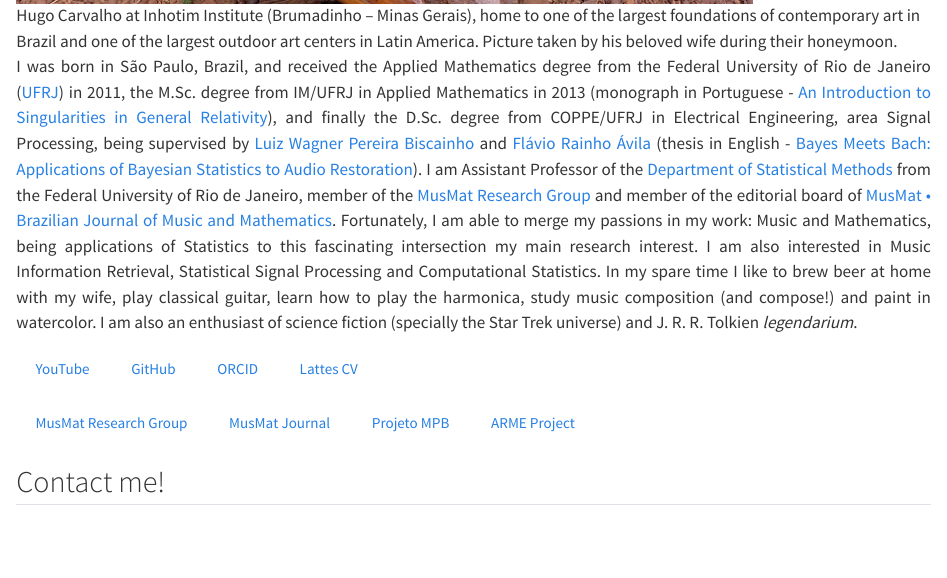
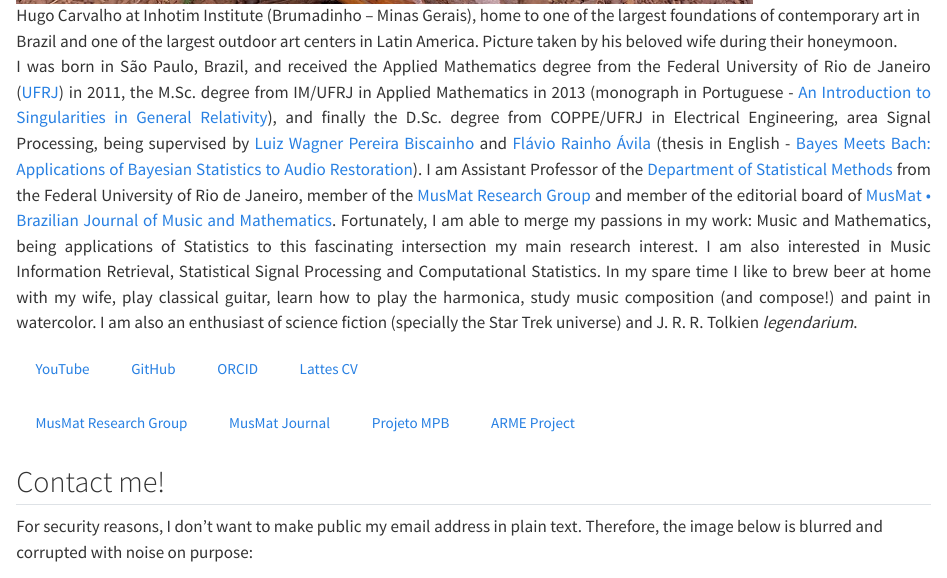
Before and after one commit to HugoCarvalhoUFRJ/site, a Quarto document (index.qmd): the page in a window 1100 px wide, from 840 px down. Rendered offline with R 4.5, knitr and Pandoc in place of Quarto, with nearby package versions; drawn as R Markdown's standard HTML page in place of the format the file asks for.

Commit message:
Update index.qmd
Add email address.

```diff
--- a/index.qmd
+++ b/index.qmd
@@ -21,3 +21,6 @@ I was born in São Paulo, Brazil, and received the Applied Mathematics degree fr
 <a class="btn btn-outline-primary" href="https://arme-project.co.uk/" role="button">ARME Project</a>
 
 ## Contact me!
+For security reasons, I don't want to make public my email address in plain text. Therefore, the image below is blurred and corrupted with noise on purpose:
+
+"[](email.png)
```
